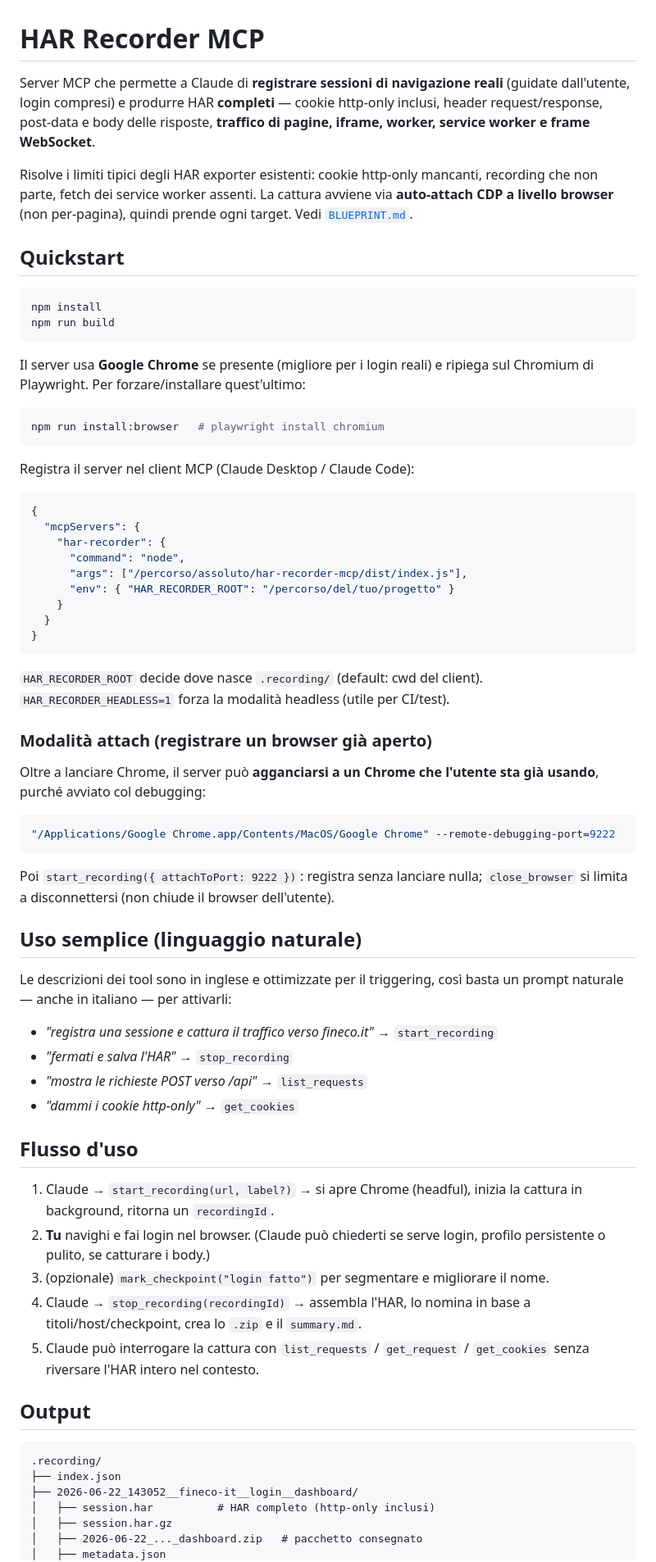
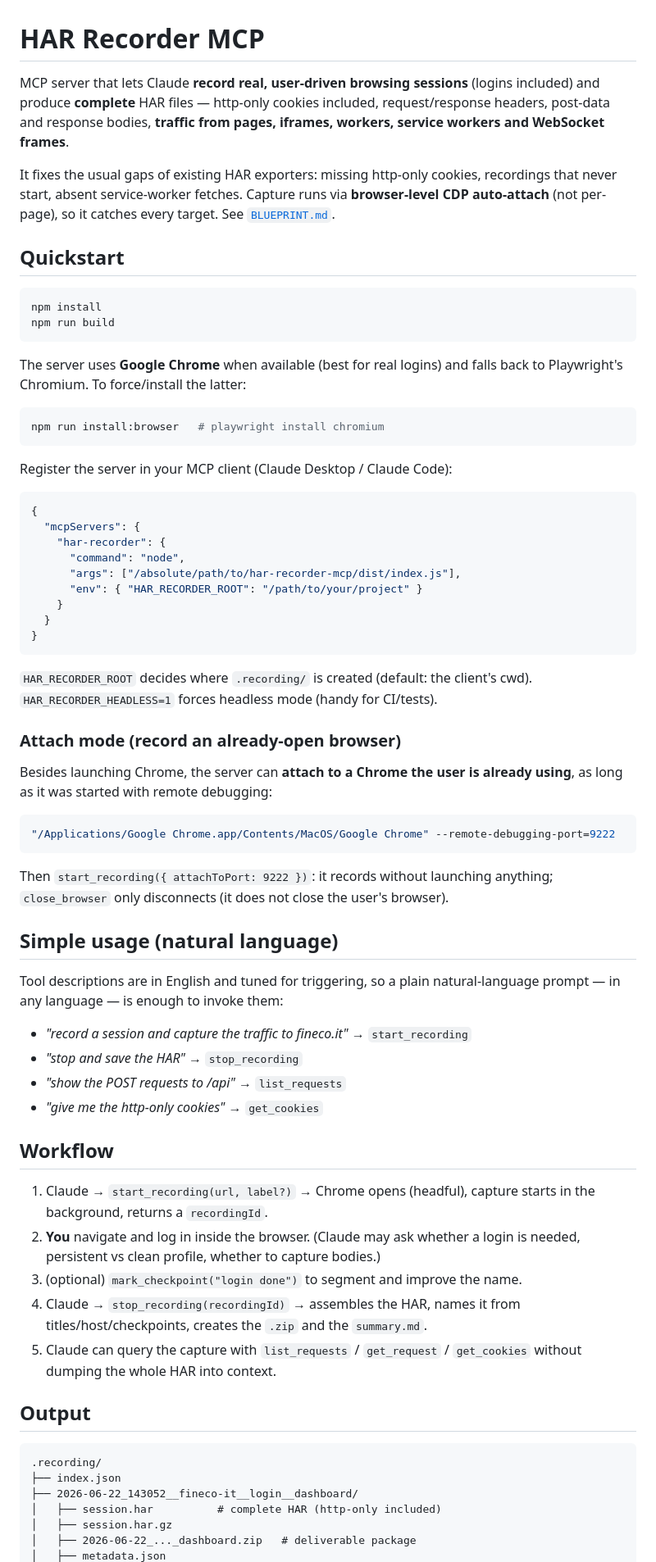
Before and after one commit to CryptoStatistical/har-recorder-mcp, a Markdown page: README.md, the part around one of its changes. Shown at 82% size. Drawn GitHub-style.

Commit message:
README: translate to English
Keep runtime user-facing output (errors, summary.md) in Italian; docs/tool
descriptions in English. Note WebSocket frames exposed via _webSocketMessages.

Co-Authored-By: Claude Opus 4.8 (1M context) <noreply@anthropic.com>

````diff
--- a/README.md
+++ b/README.md
@@ -1,14 +1,14 @@
 # HAR Recorder MCP
 
-Server MCP che permette a Claude di **registrare sessioni di navigazione reali**
-(guidate dall'utente, login compresi) e produrre HAR **completi** — cookie
-http-only inclusi, header request/response, post-data e body delle risposte,
-**traffico di pagine, iframe, worker, service worker e frame WebSocket**.
+MCP server that lets Claude **record real, user-driven browsing sessions**
+(logins included) and produce **complete** HAR files — http-only cookies
+included, request/response headers, post-data and response bodies,
+**traffic from pages, iframes, workers, service workers and WebSocket frames**.
 
-Risolve i limiti tipici degli HAR exporter esistenti: cookie http-only mancanti,
-recording che non parte, fetch dei service worker assenti. La cattura avviene via
-**auto-attach CDP a livello browser** (non per-pagina), quindi prende ogni target.
-Vedi [`BLUEPRINT.md`](./BLUEPRINT.md).
+It fixes the usual gaps of existing HAR exporters: missing http-only cookies,
+recordings that never start, absent service-worker fetches. Capture runs via
+**browser-level CDP auto-attach** (not per-page), so it catches every target.
+See [`BLUEPRINT.md`](./BLUEPRINT.md).
 
 ## Quickstart
 
@@ -17,63 +17,63 @@ npm install
 npm run build
 ```
 
-Il server usa **Google Chrome** se presente (migliore per i login reali) e
-ripiega sul Chromium di Playwright. Per forzare/installare quest'ultimo:
+The server uses **Google Chrome** when available (best for real logins) and
+falls back to Playwright's Chromium. To force/install the latter:
 
 ```bash
 npm run install:browser   # playwright install chromium
 ```
 
-Registra il server nel client MCP (Claude Desktop / Claude Code):
+Register the server in your MCP client (Claude Desktop / Claude Code):
 
 ```json
 {
   "mcpServers": {
     "har-recorder": {
       "command": "node",
-      "args": ["/percorso/assoluto/har-recorder-mcp/dist/index.js"],
-      "env": { "HAR_RECORDER_ROOT": "/percorso/del/tuo/progetto" }
+      "args": ["/absolute/path/to/har-recorder-mcp/dist/index.js"],
+      "env": { "HAR_RECORDER_ROOT": "/path/to/your/project" }
     }
   }
 }
 ```
 
-`HAR_RECORDER_ROOT` decide dove nasce `.recording/` (default: cwd del client).
-`HAR_RECORDER_HEADLESS=1` forza la modalità headless (utile per CI/test).
+`HAR_RECORDER_ROOT` decides where `.recording/` is created (default: the client's
+cwd). `HAR_RECORDER_HEADLESS=1` forces headless mode (handy for CI/tests).
 
-### Modalità attach (registrare un browser già aperto)
+### Attach mode (record an already-open browser)
 
-Oltre a lanciare Chrome, il server può **agganciarsi a un Chrome che l'utente sta
-già usando**, purché avviato col debugging:
+Besides launching Chrome, the server can **attach to a Chrome the user is already
+using**, as long as it was started with remote debugging:
 
 ```bash
 "/Applications/Google Chrome.app/Contents/MacOS/Google Chrome" --remote-debugging-port=9222
 ```
 
-Poi `start_recording({ attachToPort: 9222 })`: registra senza lanciare nulla;
-`close_browser` si limita a disconnettersi (non chiude il browser dell'utente).
+Then `start_recording({ attachToPort: 9222 })`: it records without launching
+anything; `close_browser` only disconnects (it does not close the user's browser).
 
-## Uso semplice (linguaggio naturale)
+## Simple usage (natural language)
 
-Le descrizioni dei tool sono in inglese e ottimizzate per il triggering, così
-basta un prompt naturale — anche in italiano — per attivarli:
+Tool descriptions are in English and tuned for triggering, so a plain
+natural-language prompt — in any language — is enough to invoke them:
 
-- _"registra una sessione e cattura il traffico verso fineco.it"_ → `start_recording`
-- _"fermati e salva l'HAR"_ → `stop_recording`
-- _"mostra le richieste POST verso /api"_ → `list_requests`
-- _"dammi i cookie http-only"_ → `get_cookies`
+- _"record a session and capture the traffic to fineco.it"_ → `start_recording`
+- _"stop and save the HAR"_ → `stop_recording`
+- _"show the POST requests to /api"_ → `list_requests`
+- _"give me the http-only cookies"_ → `get_cookies`
 
-## Flusso d'uso
+## Workflow
 
-1. Claude → `start_recording(url, label?)` → si apre Chrome (headful), inizia la
-   cattura in background, ritorna un `recordingId`.
-2. **Tu** navighi e fai login nel browser. (Claude può chiederti se serve login,
-   profilo persistente o pulito, se catturare i body.)
-3. (opzionale) `mark_checkpoint("login fatto")` per segmentare e migliorare il nome.
-4. Claude → `stop_recording(recordingId)` → assembla l'HAR, lo nomina in base a
-   titoli/host/checkpoint, crea lo `.zip` e il `summary.md`.
-5. Claude può interrogare la cattura con `list_requests` / `get_request` /
-   `get_cookies` senza riversare l'HAR intero nel contesto.
+1. Claude → `start_recording(url, label?)` → Chrome opens (headful), capture
+   starts in the background, returns a `recordingId`.
+2. **You** navigate and log in inside the browser. (Claude may ask whether a login
+   is needed, persistent vs clean profile, whether to capture bodies.)
+3. (optional) `mark_checkpoint("login done")` to segment and improve the name.
+4. Claude → `stop_recording(recordingId)` → assembles the HAR, names it from
+   titles/host/checkpoints, creates the `.zip` and the `summary.md`.
+5. Claude can query the capture with `list_requests` / `get_request` /
+   `get_cookies` without dumping the whole HAR into context.
 
 ## Output
 
@@ -81,7 +81,7 @@ basta un prompt naturale — anche in italiano — per attivarli:
 .recording/
 ├── index.json
 ├── 2026-06-22_143052__fineco-it__login__dashboard/
-│   ├── session.har          # HAR completo (http-only inclusi)
+│   ├── session.har          # complete HAR (http-only included)
 │   ├── session.har.gz
-│   ├── 2026-06-22_..._dashboard.zip   # pacchetto consegnato
+│   ├── 2026-06-22_..._dashboard.zip   # deliverable package
 │   ├── metadata.json
````
Also changed, not shown: other parts of README.md (+22 -22 lines).
